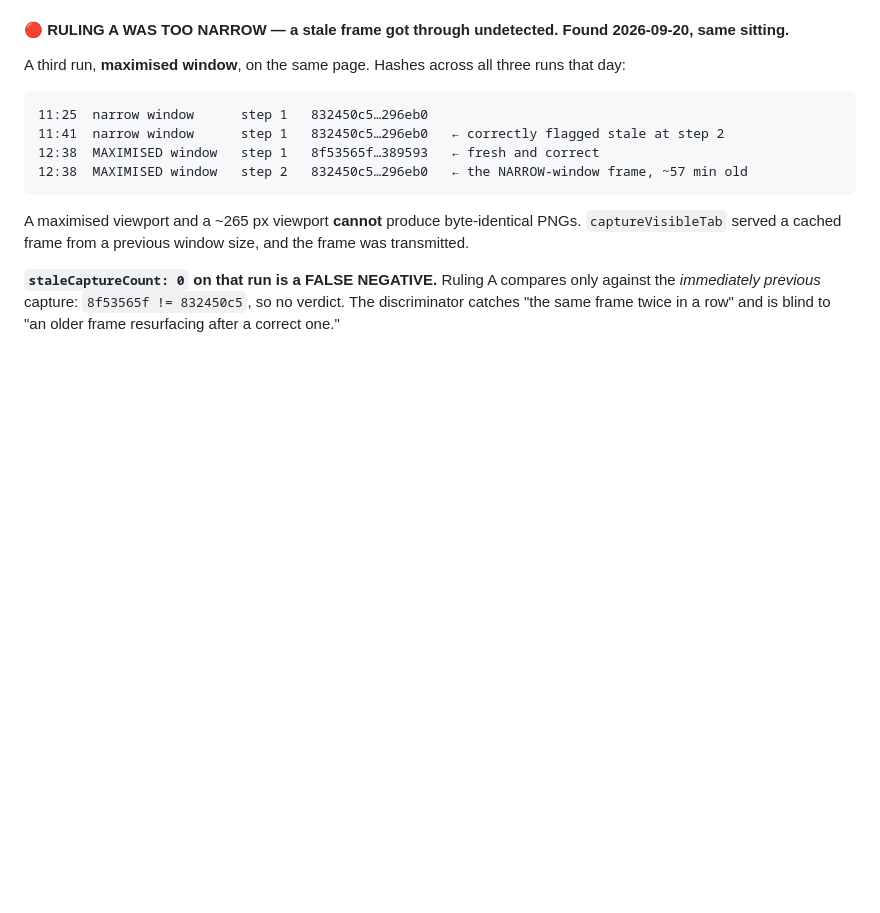
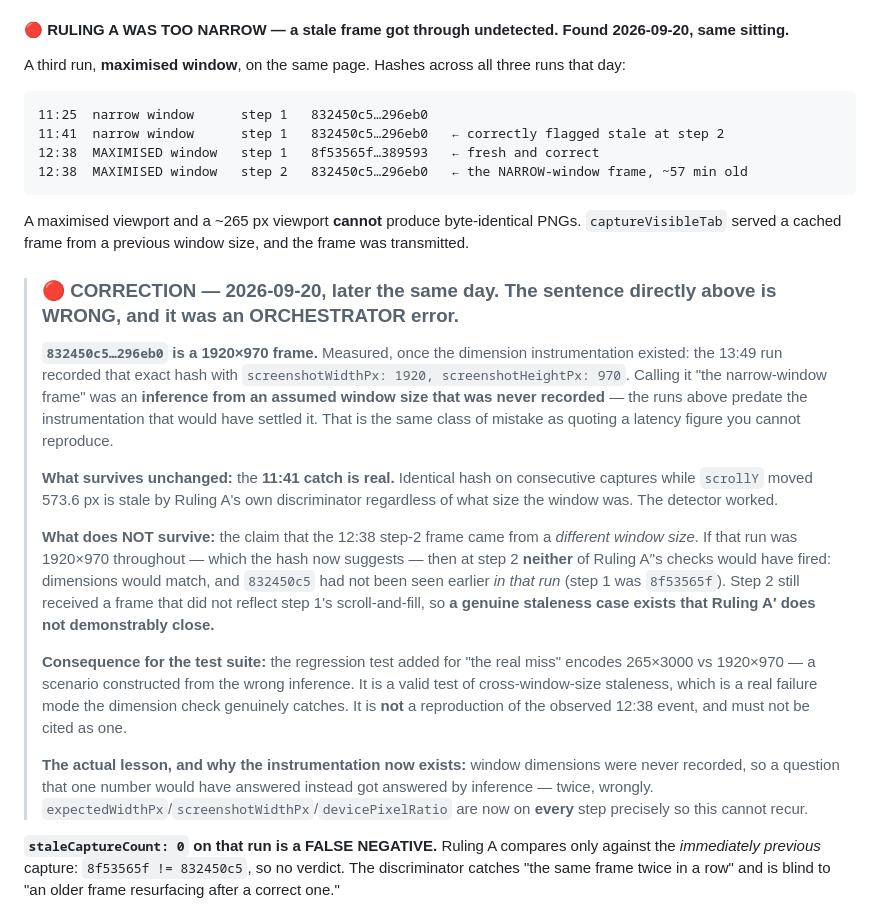
Before and after one commit to varundevarajrvu/sih, a Markdown page: CLAUDE.md, the part around the change. Rendered like a GitHub page; blank space fills up the shorter version.

Commit message:
Correct a wrong inference about the stale frame
The entry claimed a maximised-window run returned a frame captured at a
~265px window. Once the dimension instrumentation existed it recorded
that exact hash at 1920x970 -- so the frame was never a narrow-window
frame, and the claim was an inference from a window size that was never
measured.

Orchestrator error, not an implementation one. Left the original
sentence in place with the correction beneath it rather than editing it
away, per this record's own rule on contradictions.

What survives: the 11:41 catch is real and unaffected -- identical hash
while scrollY moved 573.6px is stale by Ruling A's discriminator
whatever the window size was.

What does not: if the 12:38 run was 1920x970 throughout, then neither
of Ruling A-prime's checks would have fired at step 2 -- dimensions
match, and that hash had not been seen earlier in that run. A genuine
staleness case exists that Ruling A-prime does not demonstrably close,
and saying otherwise would be exactly the overstatement this record
keeps catching elsewhere.

Consequence recorded for the test suite: the regression test encodes a
constructed scenario, not the observed event. It is a valid test of
cross-window-size staleness and must not be cited as a reproduction.

The lesson is why the instrumentation exists at all -- a question one
recorded number would have answered got answered by inference instead,
twice, wrongly.

Co-Authored-By: Claude Opus 5 <noreply@anthropic.com>

````diff
--- a/CLAUDE.md
+++ b/CLAUDE.md
@@ -477,6 +477,18 @@ A third run, **maximised window**, on the same page. Hashes across all three run
 12:38  MAXIMISED window   step 2   832450c5…296eb0   ← the NARROW-window frame, ~57 min old
 ```
 A maximised viewport and a ~265 px viewport **cannot** produce byte-identical PNGs. `captureVisibleTab` served a cached frame from a previous window size, and the frame was transmitted.
+
+> ### 🔴 CORRECTION — 2026-09-20, later the same day. The sentence directly above is WRONG, and it was an ORCHESTRATOR error.
+>
+> **`832450c5…296eb0` is a 1920×970 frame.** Measured, once the dimension instrumentation existed: the 13:49 run recorded that exact hash with `screenshotWidthPx: 1920, screenshotHeightPx: 970`. Calling it "the narrow-window frame" was an **inference from an assumed window size that was never recorded** — the runs above predate the instrumentation that would have settled it. That is the same class of mistake as quoting a latency figure you cannot reproduce.
+>
+> **What survives unchanged:** the **11:41 catch is real.** Identical hash on consecutive captures while `scrollY` moved 573.6 px is stale by Ruling A's own discriminator regardless of what size the window was. The detector worked.
+>
+> **What does NOT survive:** the claim that the 12:38 step-2 frame came from a *different window size*. If that run was 1920×970 throughout — which the hash now suggests — then at step 2 **neither** of Ruling A′'s checks would have fired: dimensions would match, and `832450c5` had not been seen earlier *in that run* (step 1 was `8f53565f`). Step 2 still received a frame that did not reflect step 1's scroll-and-fill, so **a genuine staleness case exists that Ruling A′ does not demonstrably close.**
+>
+> **Consequence for the test suite:** the regression test added for "the real miss" encodes 265×3000 vs 1920×970 — a scenario constructed from the wrong inference. It is a valid test of cross-window-size staleness, which is a real failure mode the dimension check genuinely catches. It is **not** a reproduction of the observed 12:38 event, and must not be cited as one.
+>
+> **The actual lesson, and why the instrumentation now exists:** window dimensions were never recorded, so a question that one number would have answered instead got answered by inference — twice, wrongly. `expectedWidthPx`/`screenshotWidthPx`/`devicePixelRatio` are now on **every** step precisely so this cannot recur.
 
 **`staleCaptureCount: 0` on that run is a FALSE NEGATIVE.** Ruling A compares only against the *immediately previous* capture: `8f53565f != 832450c5`, so no verdict. The discriminator catches "the same frame twice in a row" and is blind to "an older frame resurfacing after a correct one."
 
````
